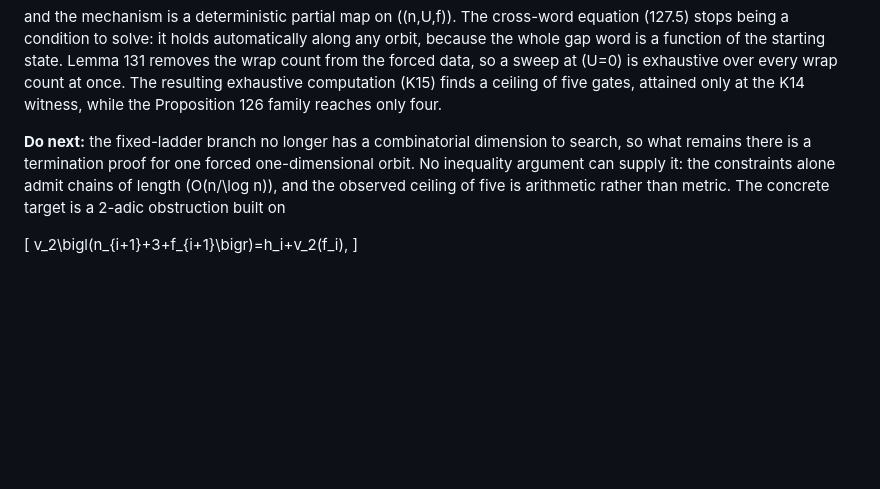
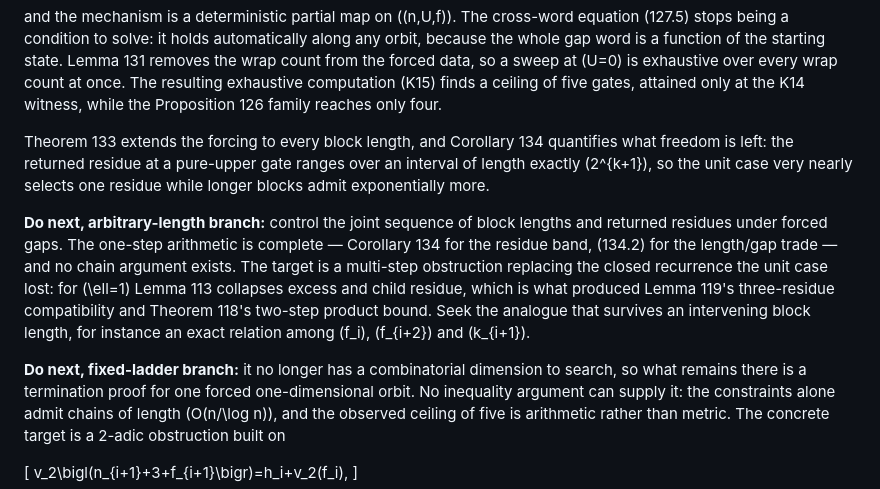
Before and after one commit to Kodaxadev/cloitre-recurrence, a Markdown page: future-directions-safe-map.md, the part around the change. GitHub-like rendering; blank space fills up the shorter version.

```diff
--- a/future-directions-safe-map.md
+++ b/future-directions-safe-map.md
@@ -308,7 +308,22 @@ sweep at \(U=0\) is exhaustive over every wrap count at once. The resulting
 exhaustive computation (K15) finds a ceiling of five gates, attained only at
 the K14 witness, while the Proposition 126 family reaches only four.
 
-**Do next:** the fixed-ladder branch no longer has a combinatorial dimension
+Theorem 133 extends the forcing to every block length, and Corollary 134
+quantifies what freedom is left: the returned residue at a pure-upper gate
+ranges over an interval of length exactly \(2^{k+1}\), so the unit case very
+nearly selects one residue while longer blocks admit exponentially more.
+
+**Do next, arbitrary-length branch:** control the joint sequence of block
+lengths and returned residues under forced gaps. The one-step arithmetic is
+complete — Corollary 134 for the residue band, (134.2) for the length/gap
+trade — and no chain argument exists. The target is a multi-step obstruction
+replacing the closed recurrence the unit case lost: for \(\ell=1\) Lemma 113
+collapses excess and child residue, which is what produced Lemma 119's
+three-residue compatibility and Theorem 118's two-step product bound. Seek the
+analogue that survives an intervening block length, for instance an exact
+relation among \(f_i\), \(f_{i+2}\) and \(k_{i+1}\).
+
+**Do next, fixed-ladder branch:** it no longer has a combinatorial dimension
 to search, so what remains there is a termination proof for one forced
 one-dimensional orbit. No inequality argument can supply it: the constraints
 alone admit chains of length \(O(n/\log n)\), and the observed ceiling of five
```
Also changed, not shown: general-gate-determinism.md (+43 -7 lines).
